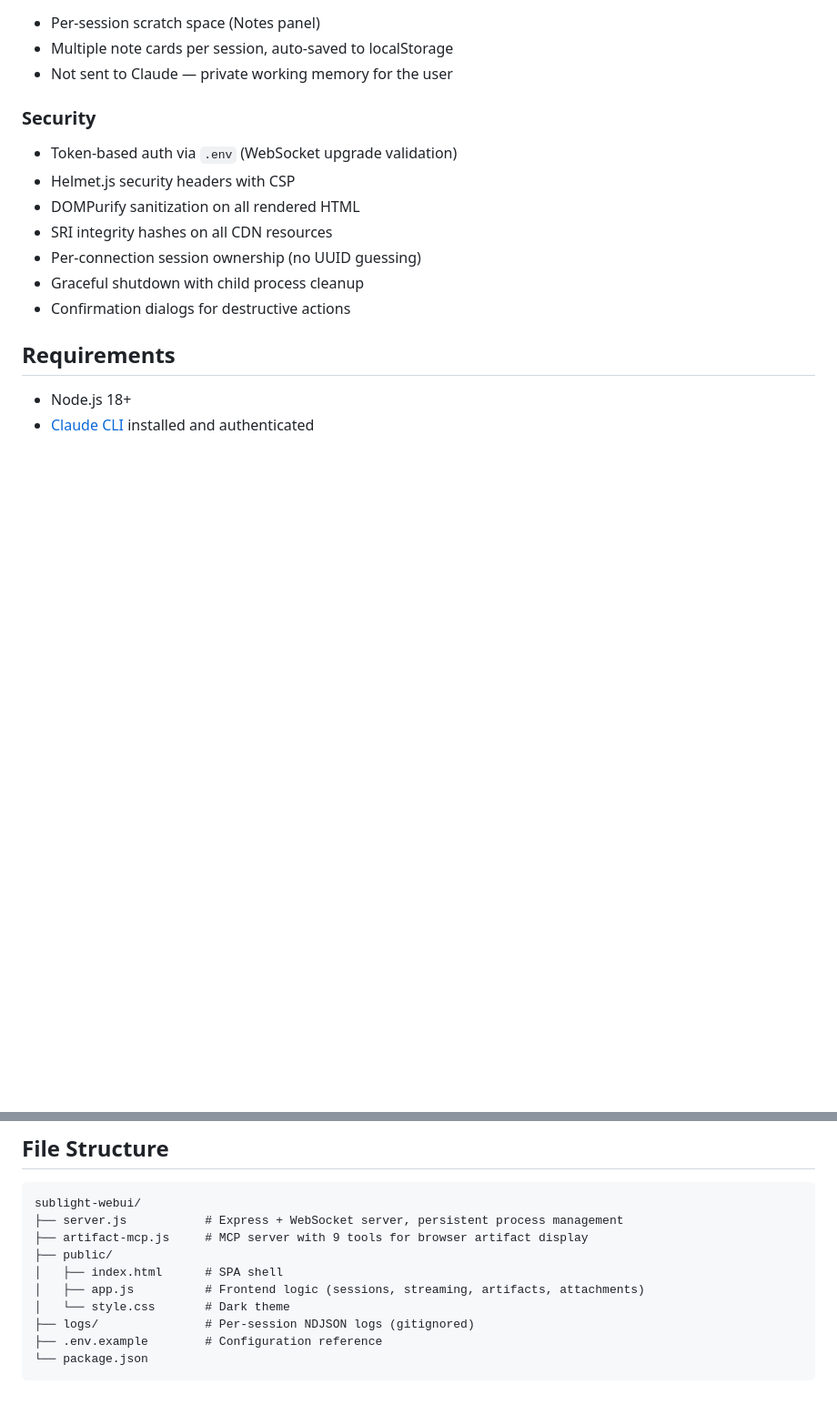
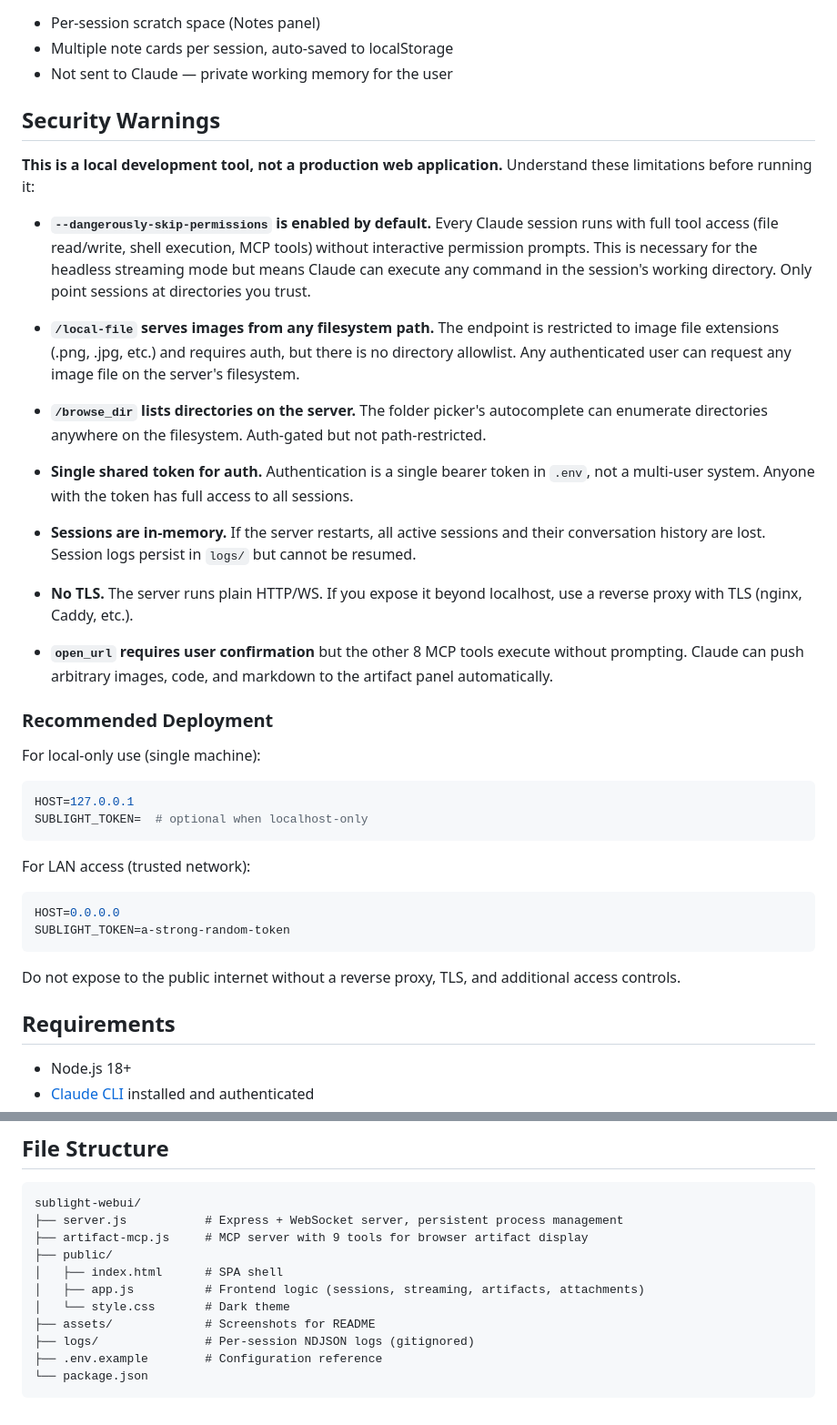
Before and after one commit to Steeltype/sublight-webui, a Markdown page: README.md, 2 parts joined by grey strips. Shown: that part at 91% size. Rendered like a GitHub page; blank space fills up the shorter version.

Commit message:
docs: add screenshots and security warnings to README
Added two screenshots showing the full feature set: artifact panel
with markdown/diff/tool cards, and image generation via SwarmUI.

Added detailed Security Warnings section covering all known
limitations: dangerously-skip-permissions, local-file serving,
directory browsing, single-token auth, in-memory sessions, no TLS,
and recommended deployment configurations.

````diff
--- a/README.md
+++ b/README.md
@@ -76,14 +81,39 @@ Artifacts are individually exportable (hover to reveal Save button).
 - Multiple note cards per session, auto-saved to localStorage
 - Not sent to Claude — private working memory for the user
 
-### Security
-- Token-based auth via `.env` (WebSocket upgrade validation)
-- Helmet.js security headers with CSP
-- DOMPurify sanitization on all rendered HTML
-- SRI integrity hashes on all CDN resources
-- Per-connection session ownership (no UUID guessing)
-- Graceful shutdown with child process cleanup
-- Confirmation dialogs for destructive actions
+## Security Warnings
+
+**This is a local development tool, not a production web application.** Understand these limitations before running it:
+
+- **`--dangerously-skip-permissions` is enabled by default.** Every Claude session runs with full tool access (file read/write, shell execution, MCP tools) without interactive permission prompts. This is necessary for the headless streaming mode but means Claude can execute any command in the session's working directory. Only point sessions at directories you trust.
+
+- **`/local-file` serves images from any filesystem path.** The endpoint is restricted to image file extensions (.png, .jpg, etc.) and requires auth, but there is no directory allowlist. Any authenticated user can request any image file on the server's filesystem.
+
+- **`/browse_dir` lists directories on the server.** The folder picker's autocomplete can enumerate directories anywhere on the filesystem. Auth-gated but not path-restricted.
+
+- **Single shared token for auth.** Authentication is a single bearer token in `.env`, not a multi-user system. Anyone with the token has full access to all sessions.
+
+- **Sessions are in-memory.** If the server restarts, all active sessions and their conversation history are lost. Session logs persist in `logs/` but cannot be resumed.
+
+- **No TLS.** The server runs plain HTTP/WS. If you expose it beyond localhost, use a reverse proxy with TLS (nginx, Caddy, etc.).
+
+- **`open_url` requires user confirmation** but the other 8 MCP tools execute without prompting. Claude can push arbitrary images, code, and markdown to the artifact panel automatically.
+
+### Recommended Deployment
+
+For local-only use (single machine):
+```bash
+HOST=127.0.0.1
+SUBLIGHT_TOKEN=  # optional when localhost-only
+```
+
+For LAN access (trusted network):
+```bash
+HOST=0.0.0.0
+SUBLIGHT_TOKEN=a-strong-random-token
+```
+
+Do not expose to the public internet without a reverse proxy, TLS, and additional access controls.
 
 ## Requirements
 
@@ -107,6 +137,7 @@ sublight-webui/
 │   ├── index.html      # SPA shell
 │   ├── app.js          # Frontend logic (sessions, streaming, artifacts, attachments)
 │   └── style.css       # Dark theme
+├── assets/             # Screenshots for README
 ├── logs/               # Per-session NDJSON logs (gitignored)
 ├── .env.example        # Configuration reference
 └── package.json
````
Also changed, not shown: other parts of README.md (+5 -0 lines), assets/screenshot-image-gen.jpeg (added), assets/screenshot.jpeg (added).
